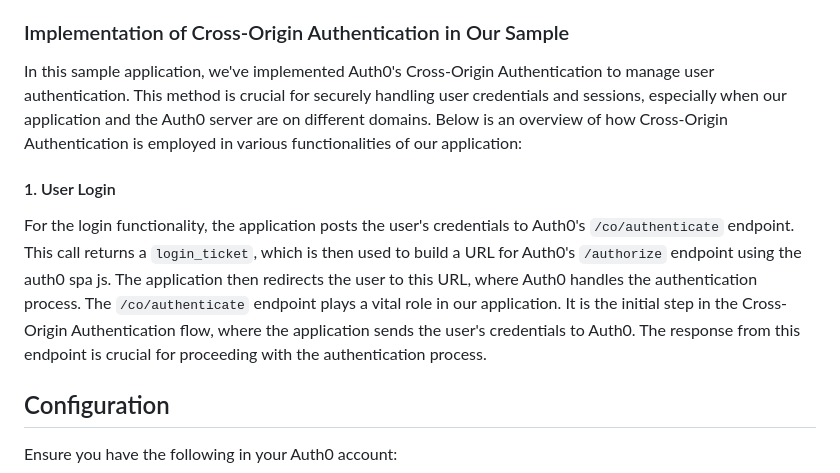
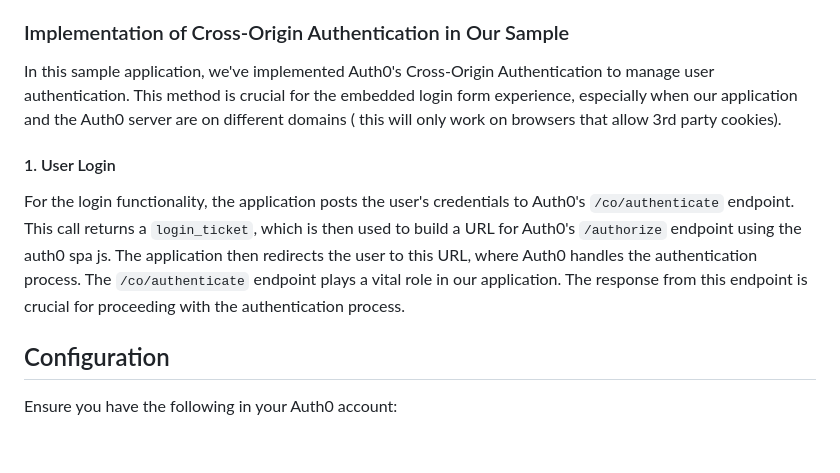
Before and after one commit to pushpabrol/co-auth-with-spa-js, a Markdown page: README.md, the part around the change. GitHub-like rendering; blank space fills up the shorter version.

```diff
--- a/README.md
+++ b/README.md
@@ -62,11 +62,11 @@ In scenarios where hosting both the application and Auth0 under the same TLD is
 
 ### Implementation of Cross-Origin Authentication in Our Sample
 
-In this sample application, we've implemented Auth0's Cross-Origin Authentication to manage user authentication. This method is crucial for securely handling user credentials and sessions, especially when our application and the Auth0 server are on different domains. Below is an overview of how Cross-Origin Authentication is employed in various functionalities of our application:
+In this sample application, we've implemented Auth0's Cross-Origin Authentication to manage user authentication. This method is crucial for the embedded login form experience, especially when our application and the Auth0 server are on different domains ( this will only work on browsers that allow 3rd party cookies).
 
 #### 1. User Login
 
-For the login functionality, the application posts the user's credentials to Auth0's `/co/authenticate` endpoint. This call returns a `login_ticket`, which is then used to build a URL for Auth0's `/authorize` endpoint using the auth0 spa js. The application then redirects the user to this URL, where Auth0 handles the authentication process. The `/co/authenticate` endpoint plays a vital role in our application. It is the initial step in the Cross-Origin Authentication flow, where the application sends the user's credentials to Auth0. The response from this endpoint is crucial for proceeding with the authentication process.
+For the login functionality, the application posts the user's credentials to Auth0's `/co/authenticate` endpoint. This call returns a `login_ticket`, which is then used to build a URL for Auth0's `/authorize` endpoint using the auth0 spa js. The application then redirects the user to this URL, where Auth0 handles the authentication process. The `/co/authenticate` endpoint plays a vital role in our application. The response from this endpoint is crucial for proceeding with the authentication process.
 
 
 ## Configuration
```
